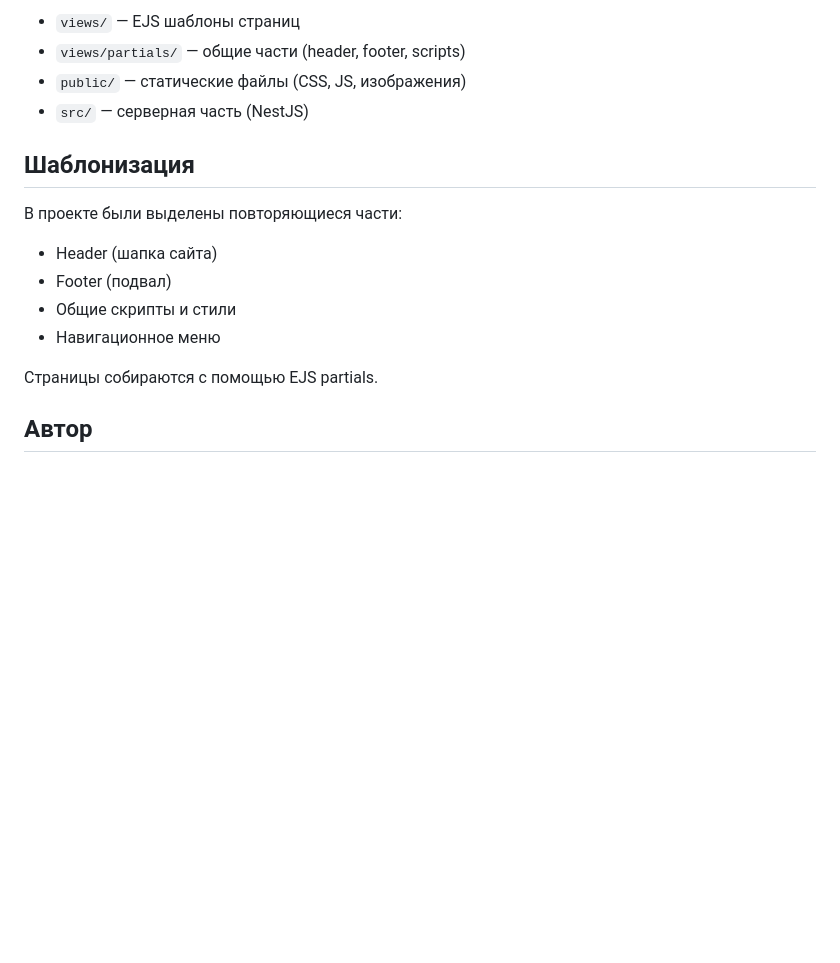
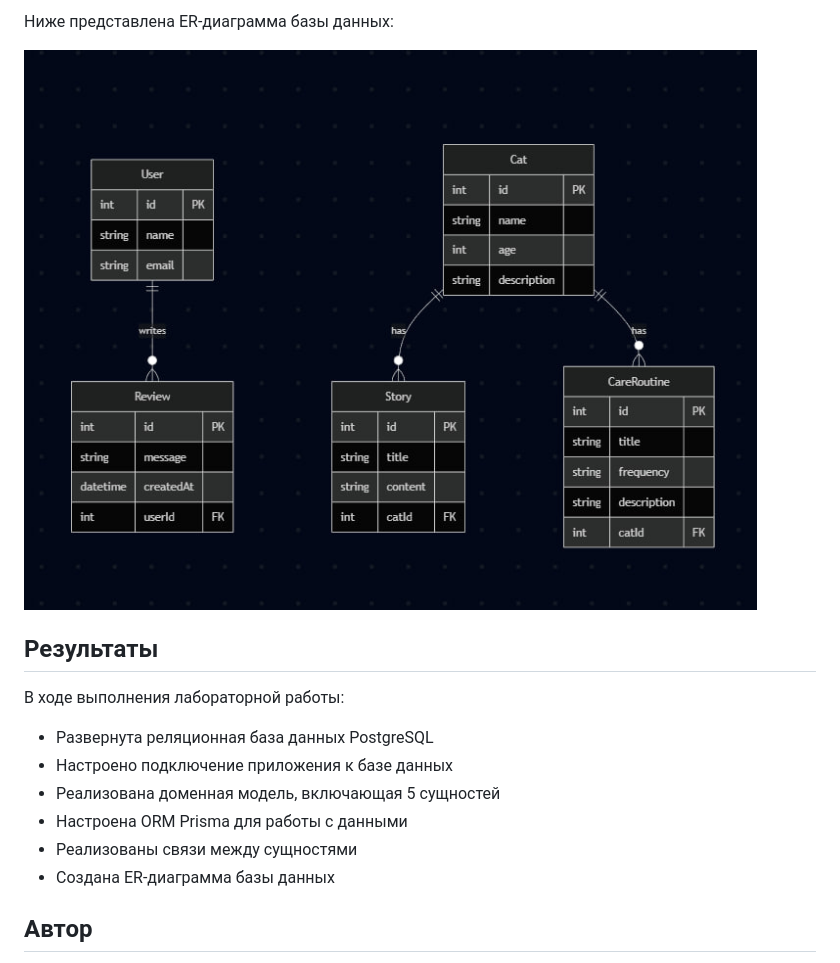
Before and after one commit to kukustic/m3312-vasilievskaya-backend, a Markdown page: README.md, the part around the change printed below. Drawn GitHub-style; pictures changed too: er-diagram.png (added); blank space fills up the shorter version.

```diff
--- a/README.md
+++ b/README.md
@@ -54,20 +148,19 @@ npm run start:dev
 
-- `views/` — EJS шаблоны страниц
-- `views/partials/` — общие части (header, footer, scripts)
-- `public/` — статические файлы (CSS, JS, изображения)
-- `src/` — серверная часть (NestJS)
+Ниже представлена ER-диаграмма базы данных:
+
+![ER Diagram](./er-diagram.png)
 
 
-## Шаблонизация
+## Результаты
 
-В проекте были выделены повторяющиеся части:
+В ходе выполнения лабораторной работы:
 
-- Header (шапка сайта)
-- Footer (подвал)
-- Общие скрипты и стили
-- Навигационное меню
-
-Страницы собираются с помощью EJS partials.
+* Развернута реляционная база данных PostgreSQL
+* Настроено подключение приложения к базе данных
+* Реализована доменная модель, включающая 5 сущностей
+* Настроена ORM Prisma для работы с данными
+* Реализованы связи между сущностями
+* Создана ER-диаграмма базы данных
 
 
 ## Автор
```
Also changed, not shown: other parts of README.md (+126 -32 lines), 12 other files.
